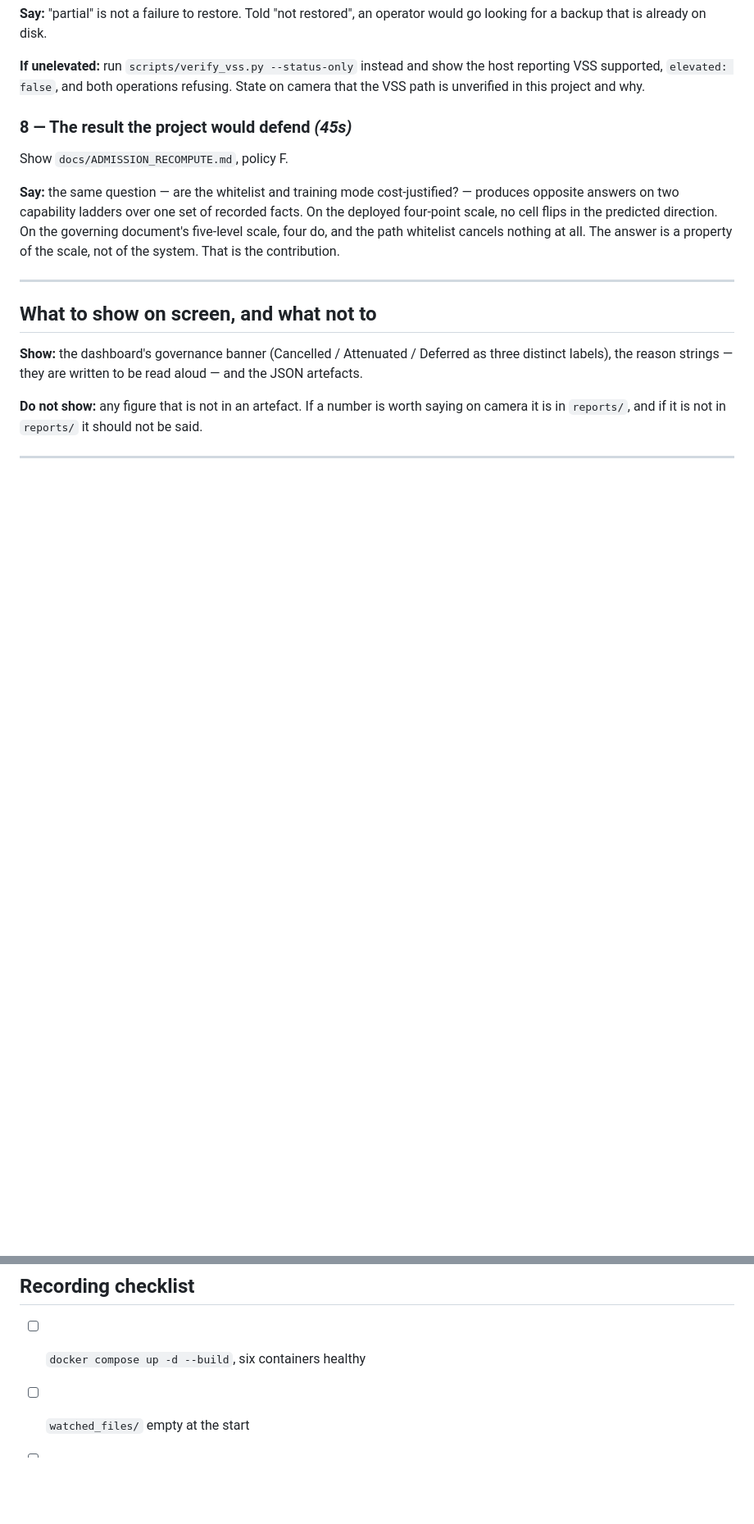
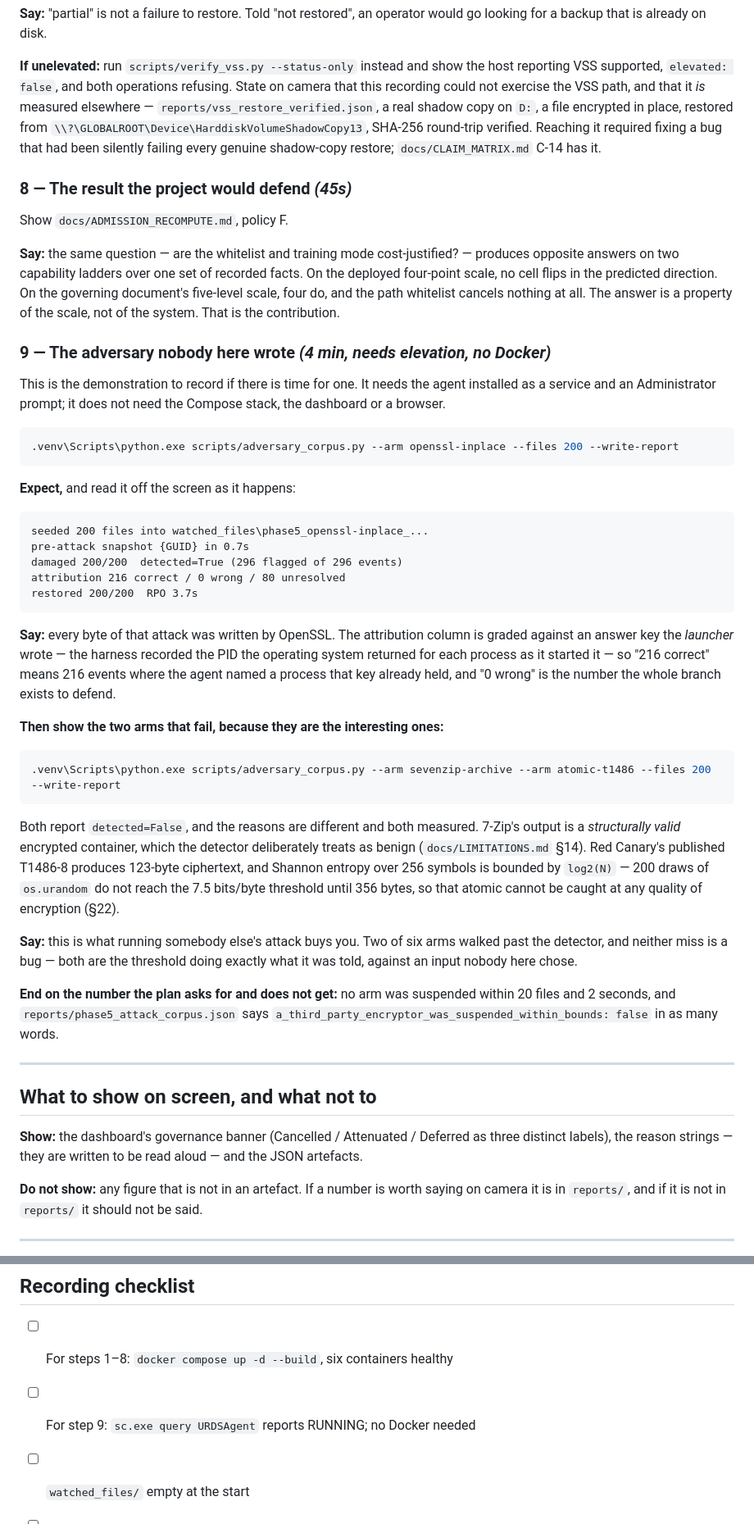
Before and after one commit to VSshashank/unified-ransomware-system, a Markdown page: docs/DEMONSTRATION_SCRIPT.md, 2 parts joined by grey strips. Shown at 82% size. GitHub-like rendering; blank space fills up the shorter version.

Commit message:
docs(P7.4): the runbook points at the run that works, and two blockers are gone
No video exists and this does not pretend one does. What changed is that the
document's stated reasons for that were out of date and a runbook nobody can
follow is worse than no runbook.

  - VSS-backed restore is no longer "unverified in this project". It is
    measured, elevated, in reports/vss_restore_verified.json, so step 7 can be
    performed in full and the caveat now says where to look instead.
  - New step 9: the adversary corpus. Four minutes, needs elevation, needs no
    Docker daemon - which was the other thing this document said stood in the
    way. It is the agent as a Windows service against third-party encryptors,
    the part of the system that works end to end, and the build plan's "record
    it from the run that already works" means this one.

Step 9 deliberately ends on the two arms that fail, because they are the
interesting ones and both misses are measured rather than mysterious: 7-Zip's
output is a structurally valid container, and Red Canary's published T1486-8
produces 123-byte ciphertext that cannot reach a 7.5 bits/byte threshold at
any quality of encryption. It also ends on the bound the plan asks for and
does not get, quoting the artefact's own field name for it.

Co-Authored-By: Claude Opus 5 <noreply@anthropic.com>

````diff
--- a/docs/DEMONSTRATION_SCRIPT.md
+++ b/docs/DEMONSTRATION_SCRIPT.md
@@ -148,7 +153,12 @@ would go looking for a backup that is already on disk.
 
 **If unelevated:** run `scripts/verify_vss.py --status-only` instead and show the
 host reporting VSS supported, `elevated: false`, and both operations refusing.
-State on camera that the VSS path is unverified in this project and why.
+State on camera that this recording could not exercise the VSS path, and that
+it *is* measured elsewhere — `reports/vss_restore_verified.json`, a real
+shadow copy on `D:`, a file encrypted in place, restored from
+`\\?\GLOBALROOT\Device\HarddiskVolumeShadowCopy13`, SHA-256 round-trip
+verified. Reaching it required fixing a bug that had been silently failing
+every genuine shadow-copy restore; `docs/CLAIM_MATRIX.md` C-14 has it.
 
 ### 8 — The result the project would defend  *(45s)*
 
@@ -160,6 +170,56 @@ facts. On the deployed four-point scale, no cell flips in the predicted
 direction. On the governing document's five-level scale, four do, and the path
 whitelist cancels nothing at all. The answer is a property of the scale, not of
 the system. That is the contribution.
+
+### 9 — The adversary nobody here wrote  *(4 min, needs elevation, no Docker)*
+
+This is the demonstration to record if there is time for one. It needs the
+agent installed as a service and an Administrator prompt; it does not need the
+Compose stack, the dashboard or a browser.
+
+```bash
+.venv\Scripts\python.exe scripts/adversary_corpus.py --arm openssl-inplace --files 200 --write-report
+```
+
+**Expect,** and read it off the screen as it happens:
+
+```
+seeded 200 files into watched_files\phase5_openssl-inplace_...
+pre-attack snapshot {GUID} in 0.7s
+damaged 200/200  detected=True (296 flagged of 296 events)
+attribution 216 correct / 0 wrong / 80 unresolved
+restored 200/200  RPO 3.7s
+```
+
+**Say:** every byte of that attack was written by OpenSSL. The attribution
+column is graded against an answer key the *launcher* wrote — the harness
+recorded the PID the operating system returned for each process as it started
+it — so "216 correct" means 216 events where the agent named a process that
+key already held, and "0 wrong" is the number the whole branch exists to
+defend.
+
+**Then show the two arms that fail, because they are the interesting ones:**
+
+```bash
+.venv\Scripts\python.exe scripts/adversary_corpus.py --arm sevenzip-archive --arm atomic-t1486 --files 200 --write-report
+```
+
+Both report `detected=False`, and the reasons are different and both measured.
+7-Zip's output is a *structurally valid* encrypted container, which the
+detector deliberately treats as benign (`docs/LIMITATIONS.md` §14). Red
+Canary's published T1486-8 produces 123-byte ciphertext, and Shannon entropy
+over 256 symbols is bounded by `log2(N)` — 200 draws of `os.urandom` do not
+reach the 7.5 bits/byte threshold until 356 bytes, so that atomic cannot be
+caught at any quality of encryption (§22).
+
+**Say:** this is what running somebody else's attack buys you. Two of six arms
+walked past the detector, and neither miss is a bug — both are the threshold
+doing exactly what it was told, against an input nobody here chose.
+
+**End on the number the plan asks for and does not get:** no arm was suspended
+within 20 files and 2 seconds, and
+`reports/phase5_attack_corpus.json` says
+`a_third_party_encryptor_was_suspended_within_bounds: false` in as many words.
 
 ---
 
@@ -177,7 +237,8 @@ be said.
 
 ## Recording checklist
 
-- [ ] `docker compose up -d --build`, six containers healthy
+- [ ] For steps 1–8: `docker compose up -d --build`, six containers healthy
+- [ ] For step 9: `sc.exe query URDSAgent` reports RUNNING; no Docker needed
 - [ ] `watched_files/` empty at the start
 - [ ] Dashboard open at `http://localhost:8501`
 - [ ] Administrator prompt if step 7 is included
````
Also changed, not shown: other parts of docs/DEMONSTRATION_SCRIPT.md (+18 -13 lines).
